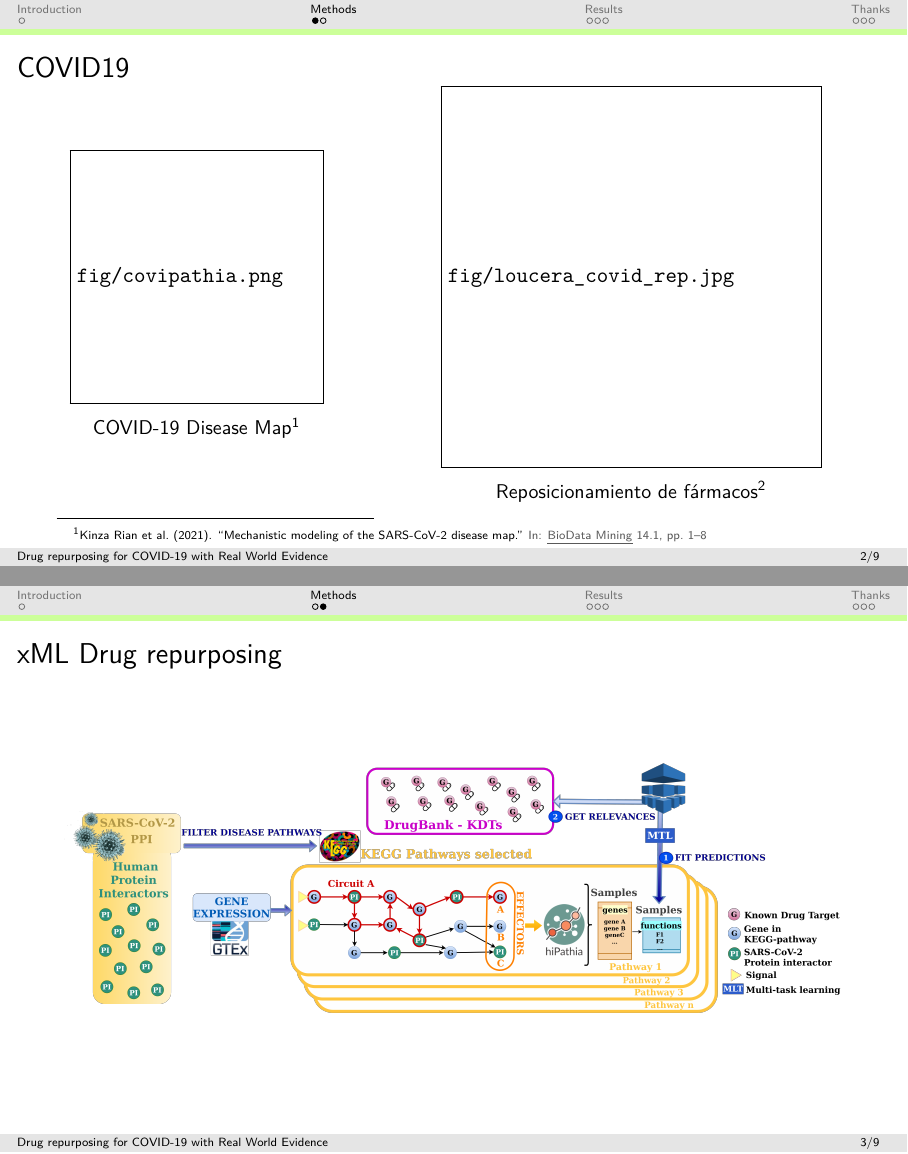
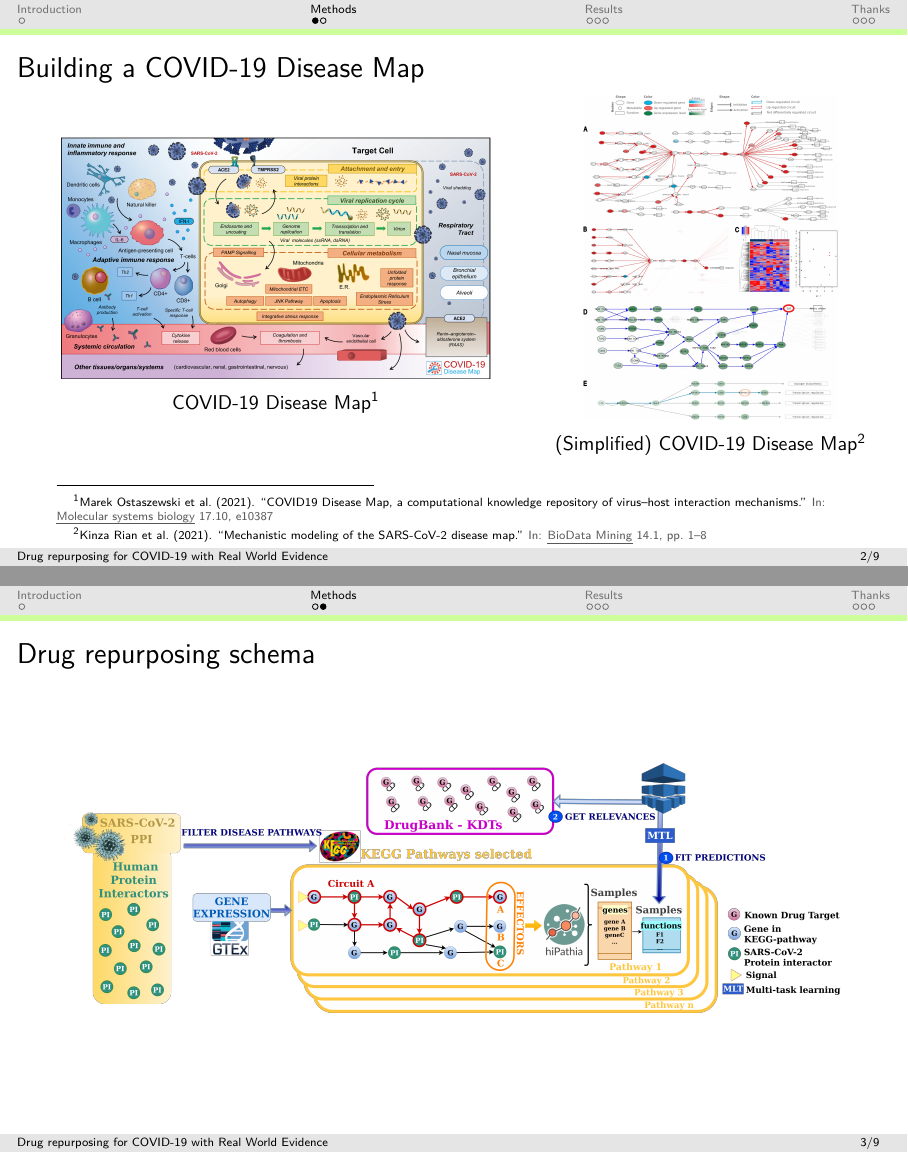
Before and after one commit to loucerac/maqc_2022, LaTeX slides (maqc2022.tex, which reads bibliography.bib): pages 4 and 5 of 11, joined at a grey line. Compiled offline with pdfLaTeX.

Commit message:
Add covipathia.

```diff
--- a/bibliography.bib
+++ b/bibliography.bib
@@ -181,0 +186,6 @@
+  journal={Molecular systems biology},
+  volume={17},
+  number={10},
+  pages={e10387},
+  year={2021}
+}
--- a/maqc2022.tex
+++ b/maqc2022.tex
@@ -243,27 +243,31 @@
 
 
 
-\begin{frame}{COVID19}
+\begin{frame}{Building a COVID-19 Disease Map}
 	\begin{columns}
+		\begin{column}{0.6\textwidth}
+			\centering
+			\includegraphics[width=0.9\textwidth]{figs/methods/covid19_diseasemap.jpg}
+			\captionof{figure}{COVID-19 Disease Map\footnotemark }
+
+		\end{column}
+
+		\pause
 
 		\begin{column}{0.4\textwidth}
 			\centering
-			\includegraphics[width=0.8\textwidth]{fig/covipathia.png}
-			\captionof{figure}{COVID-19 Disease Map\footnotemark }
+			\includegraphics[width=0.8\textwidth]{figs/methods/covipathia.png}
+			\captionof{figure}{(Simplified) COVID-19 Disease Map\footnotemark }
 
 		\end{column}
-		\pause
-		\begin{column}{0.6\textwidth}
-			\centering
-			\includegraphics[width=0.8\textwidth]{fig/loucera_covid_rep.jpg}
-			\captionof{figure}{Reposicionamiento de fármacos\footnotemark}
-		\end{column}
+
 	\end{columns}
-	\footnotetext[1]{\fullcite{rian2021mechanistic}}
+	\footnotetext[1]{\fullcite{ostaszewski2021covid19}}
+	\footnotetext[2]{\fullcite{rian2021mechanistic}}
 \end{frame}
 
 
-\begin{frame}{xML Drug repurposing}
+\begin{frame}{Drug repurposing schema}
 	\begin{columns}
 		\column{0.99\textwidth}
 		\begin{figure}
```
Also changed, not shown: figs/methods/covid19_diseasemap.jpg (added), figs/methods/covipathia.png (added), figs/methods/loucera_covid_rep.jpg (added), bibliography.bib (4 more changed lines).
